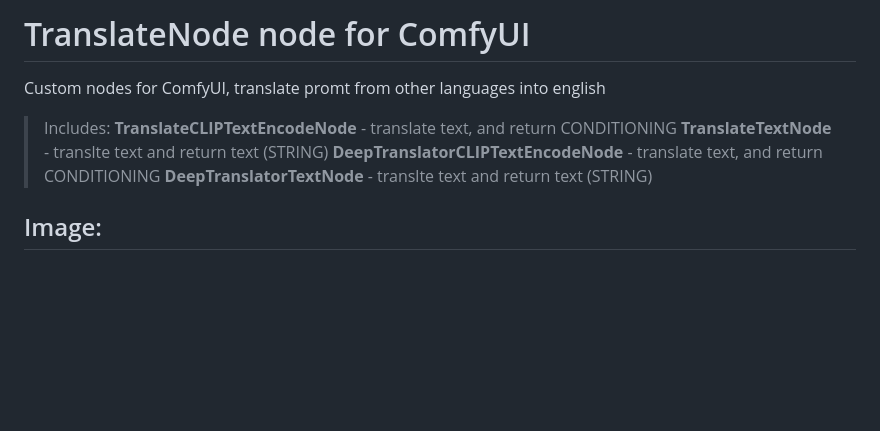
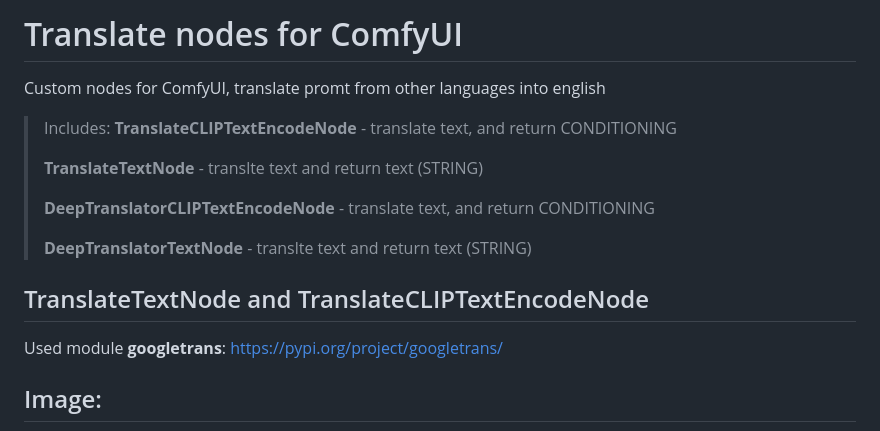
Before and after one commit to AlekPet/ComfyUI_Custom_Nodes_AlekPet, a Markdown page: TranslateNode/README.md, the part around one of its changes. GitHub-like rendering; blank space fills up the shorter version.

```diff
--- a/TranslateNode/README.md
+++ b/TranslateNode/README.md
@@ -1,12 +1,19 @@
-# TranslateNode node for ComfyUI
+# Translate nodes for ComfyUI
 
 Custom nodes for ComfyUI, translate promt from other languages into english
 
 > Includes:
 > **TranslateCLIPTextEncodeNode** - translate text, and return CONDITIONING
+>
 > **TranslateTextNode** - translte text and return text (STRING)
+>
 > **DeepTranslatorCLIPTextEncodeNode** - translate text, and return CONDITIONING
+>
 > **DeepTranslatorTextNode** - translte text and return text (STRING)
+
+## TranslateTextNode and TranslateCLIPTextEncodeNode
+
+Used module **googletrans**: https://pypi.org/project/googletrans/
 
 ## Image:
 
```
Also changed, not shown: other parts of TranslateNode/README.md (+29 -0 lines), TranslateNode/image_DeepTranslator_Node.jpg (added).
